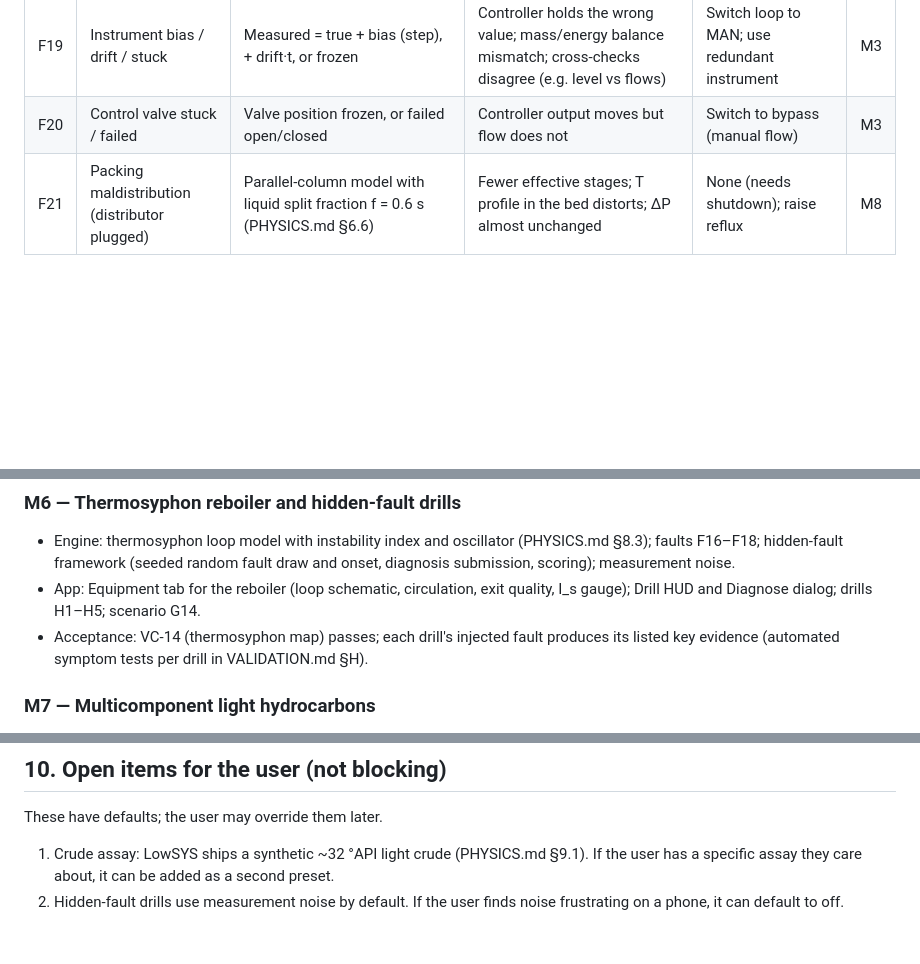
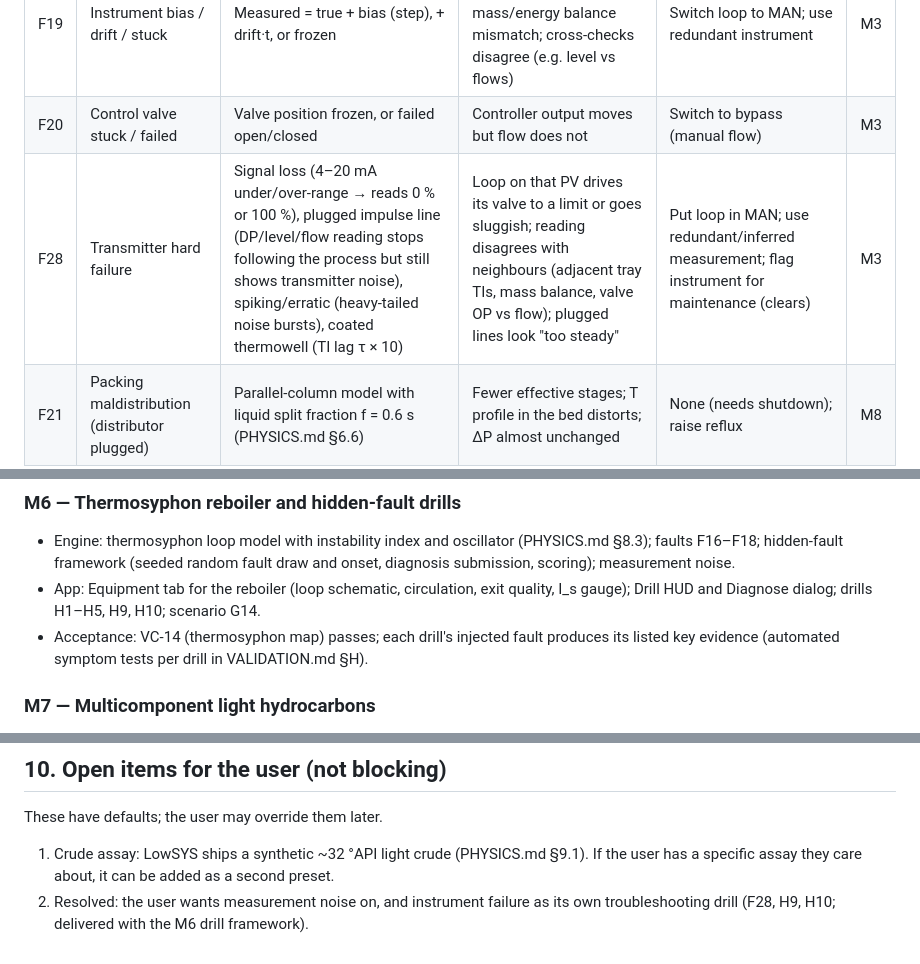
Before and after one commit to HearthOfEmbers/LowSYS, a Markdown page: docs/SCOPE.md, 3 parts joined by grey strips. Rendered like a GitHub page; blank space fills up the shorter version.

```diff
--- a/docs/SCOPE.md
+++ b/docs/SCOPE.md
@@ -202,6 +202,7 @@ Each fault has a physical model (PHYSICS.md §11 gives the equations), a severit
 | F18 | Thermosyphon outlet restriction | Outlet loss coefficient K_out + 40 s | Lower circulation; surging (raises I_s strongly) | Throttle inlet (stabilise); cut duty | M6 |
 | F19 | Instrument bias / drift / stuck | Measured = true + bias (step), + drift·t, or frozen | Controller holds the wrong value; mass/energy balance mismatch; cross-checks disagree (e.g. level vs flows) | Switch loop to MAN; use redundant instrument | M3 |
 | F20 | Control valve stuck / failed | Valve position frozen, or failed open/closed | Controller output moves but flow does not | Switch to bypass (manual flow) | M3 |
+| F28 | Transmitter hard failure | Signal loss (4–20 mA under/over-range → reads 0 % or 100 %), plugged impulse line (DP/level/flow reading stops following the process but still shows transmitter noise), spiking/erratic (heavy-tailed noise bursts), coated thermowell (TI lag τ × 10) | Loop on that PV drives its valve to a limit or goes sluggish; reading disagrees with neighbours (adjacent tray TIs, mass balance, valve OP vs flow); plugged lines look "too steady" | Put loop in MAN; use redundant/inferred measurement; flag instrument for maintenance (clears) | M3 |
 | F21 | Packing maldistribution (distributor plugged) | Parallel-column model with liquid split fraction f = 0.6 s (PHYSICS.md §6.6) | Fewer effective stages; T profile in the bed distorts; ΔP almost unchanged | None (needs shutdown); raise reflux | M8 |
 | F22 | Packing flooding (operating condition) | Robbins ΔP reaches the Kister–Gill flood ΔP; holdup rises steeply; HETP rises | Steep ΔP rise across the bed; HETP and separation worsen; liquid carryover | Cut rates | M8 |
 | F23 | Packing crushed / compacted | Packing factor F_p × (1 + 1.5 s), area unchanged, bed height lowered by 0.15 s | Higher ΔP at the same load; earlier flooding | Cut rates | M8 |
@@ -377,7 +380,7 @@ Every milestone is shippable on its own: it builds for Windows desktop and Andro
 ### M6 — Thermosyphon reboiler and hidden-fault drills
 
 - Engine: thermosyphon loop model with instability index and oscillator (PHYSICS.md §8.3); faults F16–F18; hidden-fault framework (seeded random fault draw and onset, diagnosis submission, scoring); measurement noise.
-- App: Equipment tab for the reboiler (loop schematic, circulation, exit quality, I_s gauge); Drill HUD and Diagnose dialog; drills H1–H5; scenario G14.
+- App: Equipment tab for the reboiler (loop schematic, circulation, exit quality, I_s gauge); Drill HUD and Diagnose dialog; drills H1–H5, H9, H10; scenario G14.
 - Acceptance: VC-14 (thermosyphon map) passes; each drill's injected fault produces its listed key evidence (automated symptom tests per drill in VALIDATION.md §H).
 
 ### M7 — Multicomponent light hydrocarbons
@@ -426,4 +429,4 @@ Every milestone is shippable on its own: it builds for Windows desktop and Andro
 These have defaults; the user may override them later.
 
 1. Crude assay: LowSYS ships a synthetic ~32 °API light crude (PHYSICS.md §9.1). If the user has a specific assay they care about, it can be added as a second preset.
-2. Hidden-fault drills use measurement noise by default. If the user finds noise frustrating on a phone, it can default to off.
+2. Resolved: the user wants measurement noise on, and instrument failure as its own troubleshooting drill (F28, H9, H10; delivered with the M6 drill framework).
```
Also changed, not shown: other parts of docs/SCOPE.md (+4 -2 lines).
